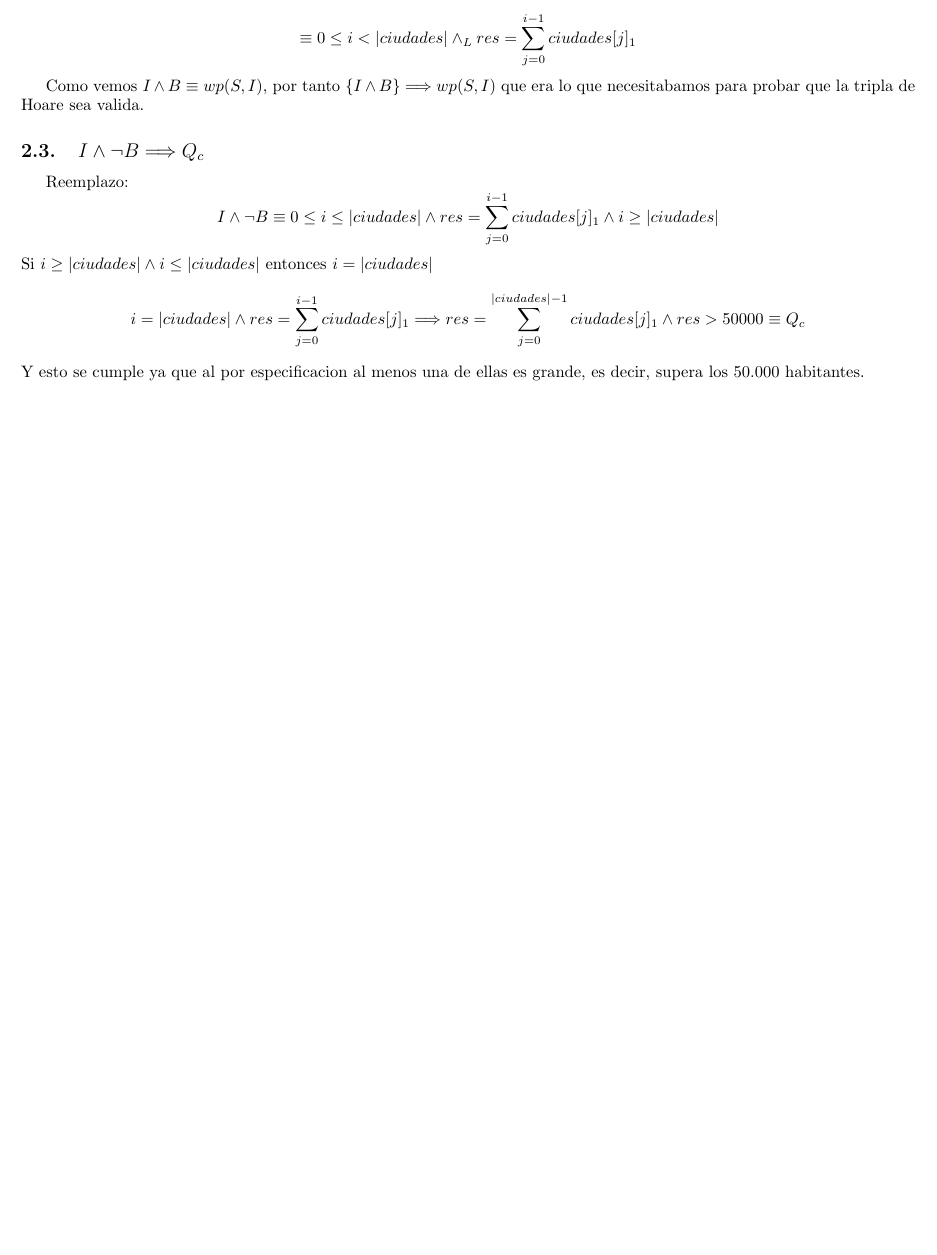
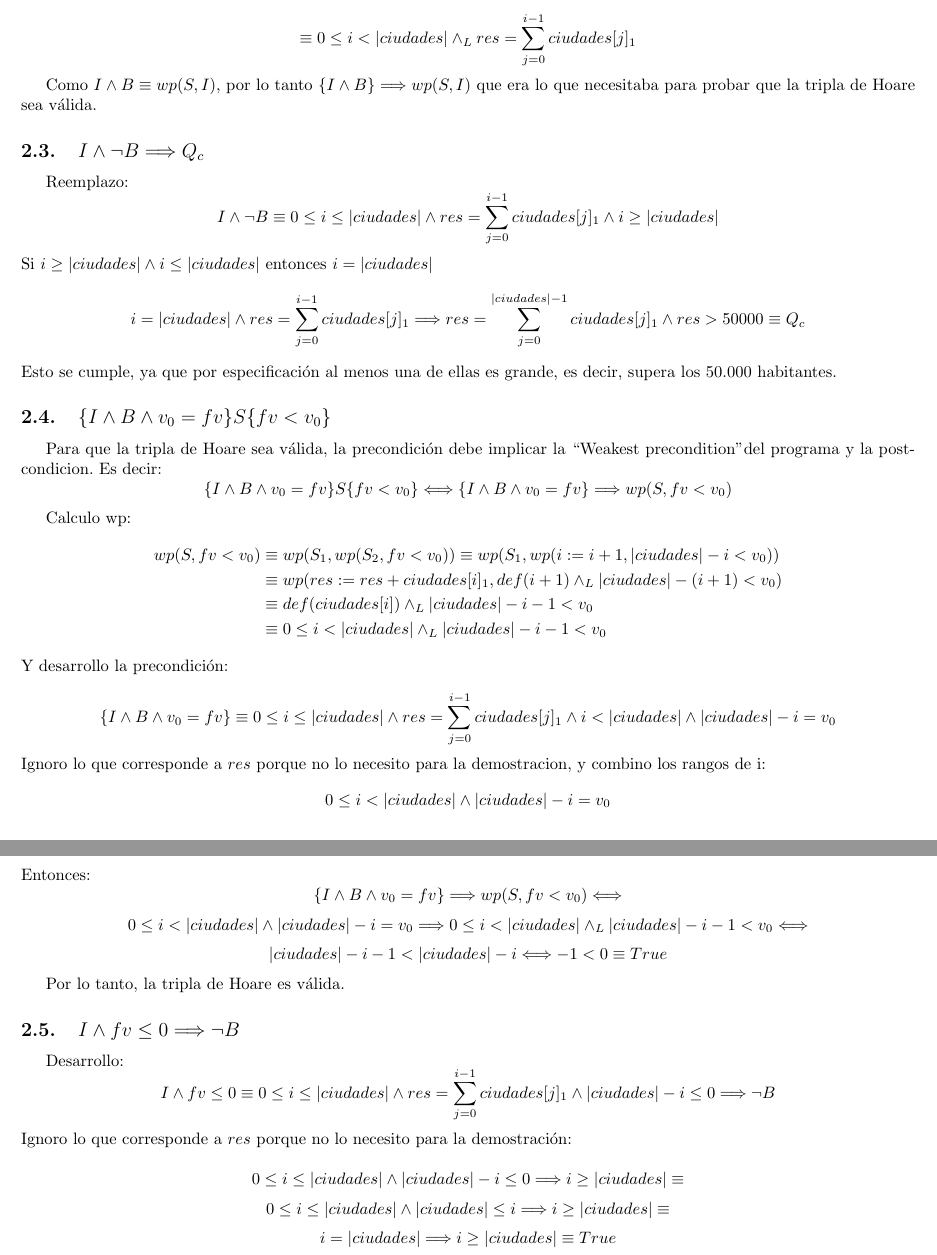
Before and after one commit to koopardo/AlgoritmosYEstructurasDeDatos, a LaTeX document (tp1/tp1_latex/tp1.tex): part of page 4 of 4 before the commit and two parts of pages 4 and 5 of 5 after it, the two joined at a grey line, cut so that both start at the same text, the shorter picture padded with empty space. Compiled offline with pdfLaTeX.

Commit message:
Ejercicio 2 completado

```diff
--- a/tp1/tp1_latex/tp1.tex
+++ b/tp1/tp1_latex/tp1.tex
@@ -243,8 +205,8 @@ sumatoria
 
 $$ \equiv 0 \leq i < |ciudades| \wedge_L res = \sum_{j=0}^{i-1}ciudades[j]_1 $$
 
-Como vemos $I \wedge B \equiv wp(S,I)$, por tanto $\{I \wedge B \} \Longrightarrow wp(S,I) $ que era lo que
-necesitabamos para probar que la tripla de Hoare sea valida.
+Como $I \wedge B \equiv wp(S,I)$, por lo tanto $\{I \wedge B \} \Longrightarrow wp(S,I) $ que era lo que
+necesitaba para probar que la tripla de Hoare sea válida.
 
 \subsection{$I \wedge \neg B \Longrightarrow Q_c $}
 Reemplazo:
@@ -252,6 +214,44 @@ $$ I \wedge \neg B \equiv 0 \leq i \leq |ciudades| \wedge res = \sum_{j=0}^{i-1}
 Si $i \geq |ciudades| \wedge i \leq |ciudades|$ entonces $i = |ciudades|$
 $$ i = |ciudades| \wedge res = \sum_{j=0}^{i-1}ciudades[j]_1 \Longrightarrow
 res = \sum_{j=0}^{|ciudades|-1}ciudades[j]_1 \wedge res > 50000 \equiv Q_c $$
-Y esto se cumple ya que al por especificacion al menos una de ellas es grande, es decir, supera los 50.000 habitantes.
+Esto se cumple, ya que por especificación al menos una de ellas es grande, es decir, supera los 50.000 habitantes.
+
+\subsection{$\{I \wedge B \wedge v_0 = fv \} S \{ fv < v_0 \}$}
+Para que la tripla de Hoare sea válida, la precondición debe implicar la ``Weakest precondition" del programa y la
+postcondicion. Es decir:
+$$\{I \wedge B \wedge v_0 = fv \} S \{ fv < v_0 \} \Longleftrightarrow \{I \wedge B \wedge v_0 = fv \}
+\Longrightarrow wp(S, fv < v_0)$$
+
+Calculo wp:
+\begin{align*}
+    wp(S, fv < v_0) &\equiv wp(S_1, wp(S_2, fv < v_0)) \equiv wp(S_1, wp(i := i + 1, |ciudades| - i < v_0)) \\
+    &\equiv wp(res := res + ciudades[i]_1, def(i+1) \wedge_L |ciudades| - (i+1) < v_0)  \\
+    &\equiv def(ciudades[i]) \wedge_L |ciudades| - i - 1 < v_0 \\
+    &\equiv 0 \leq i < |ciudades| \wedge_L |ciudades| - i - 1 < v_0
+\end{align*}
+Y desarrollo la precondición:
+
+$$\{I \wedge B \wedge v_0 = fv \} \equiv 0 \leq i \leq |ciudades| \wedge res = \sum_{j=0}^{i-1}ciudades[j]_1 \wedge
+i < |ciudades| \wedge |ciudades| - i = v_0 $$
+Ignoro lo que corresponde a $res$ porque no lo necesito para la demostracion, y combino los rangos de i:
+$$ 0 \leq i < |ciudades| \wedge |ciudades| - i = v_0 $$
+Entonces:
+$$\{I \wedge B \wedge v_0 = fv \} \Longrightarrow wp(S, fv < v_0) \Longleftrightarrow $$
+$$ 0 \leq i < |ciudades| \wedge |ciudades| - i = v_0 \Longrightarrow 0 \leq i < |ciudades| \wedge_L
+|ciudades| - i - 1 < v_0 \Longleftrightarrow$$
+$$ |ciudades| - i - 1 < |ciudades| - i \Longleftrightarrow -1 < 0 \equiv True $$
+
+Por lo tanto, la tripla de Hoare es válida.
+
+\subsection{$I \wedge fv \leq 0 \Longrightarrow \neg B $}
+
+Desarrollo:
+$$ I \wedge fv \leq 0 \equiv 0 \leq i \leq |ciudades| \wedge res = \sum_{j=0}^{i-1}ciudades[j]_1 \wedge
+|ciudades| - i \leq 0 \Longrightarrow \neg B$$
+Ignoro lo que corresponde a $res$ porque no lo necesito para la demostración:
+
+$$0 \leq i \leq |ciudades| \wedge |ciudades| - i \leq 0 \Longrightarrow i \geq |ciudades| \equiv$$
+$$0 \leq i \leq |ciudades| \wedge |ciudades| \leq i \Longrightarrow i \geq |ciudades| \equiv$$
+$$ i = |ciudades| \Longrightarrow i \geq |ciudades| \equiv True$$
 
 \end{document}
```
Also changed, not shown: tp1/tp1_latex/tp1.tex (50 more changed lines).
